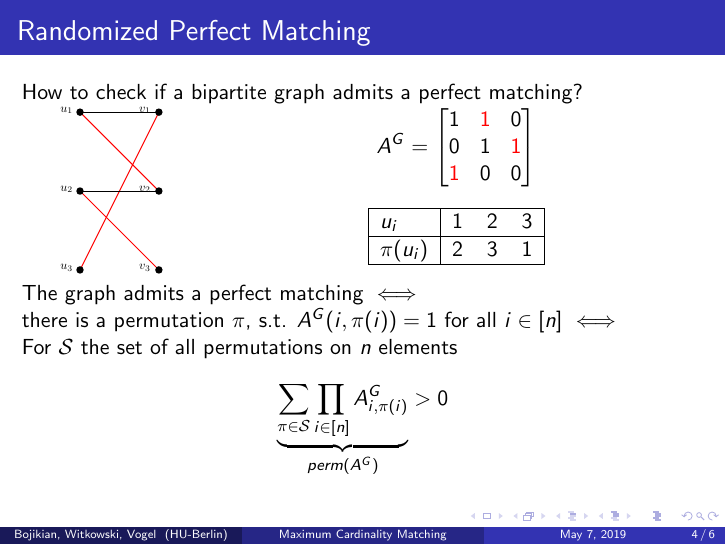
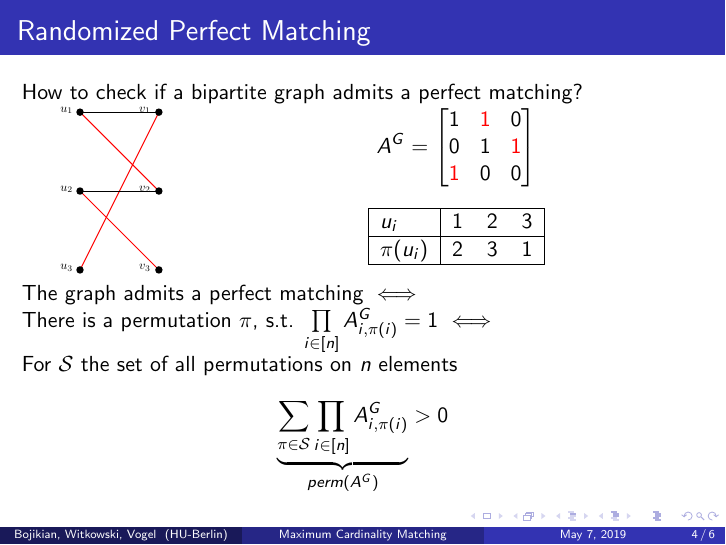
Before and after one commit to narekb95/maximum-matching-presentation, LaTeX slides (main.tex, which reads files/randomized.tex): page 15 of 25. Compiled offline with pdfLaTeX.

Commit message:
corrected randomized pages

```diff
--- a/files/randomized.tex
+++ b/files/randomized.tex
@@ -59,11 +59,11 @@
 }
 \only<7->
 {
-there is a permutation $\pi$, s.t. $A^G(i, \pi(i)) = 1$ for all $i \in [n]$ $\iff$\\
+	There is a permutation $\pi$, s.t. $\prod\limits_{i \in [n]}A^G_{i, \pi(i)} = 1$  $\iff$\\
 }
 \only<8>
 {
-For $\mathcal{S}$ the set of all permutations on $n$ elements
+	For $\mathcal{S}$ the set of all permutations on $n$ elements
 \[
 	\sum\limits_{\pi \in \mathcal{S} } \prod\limits_{i \in [n]} A^G_{i, \pi(i)} > 0
 \]
```
